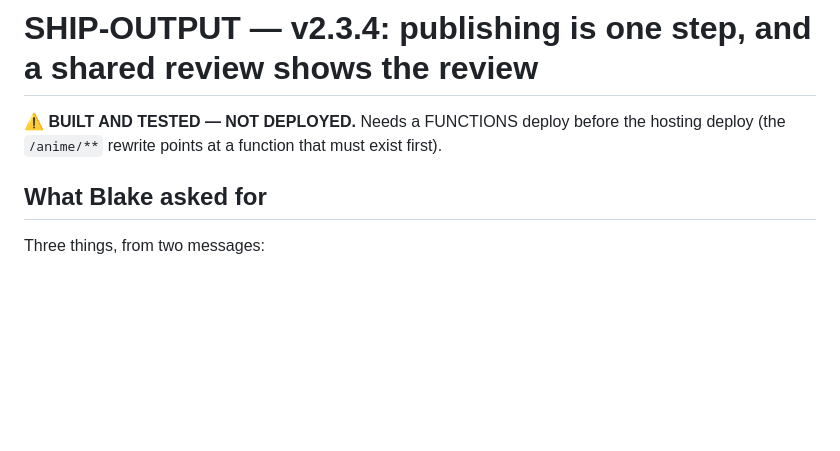
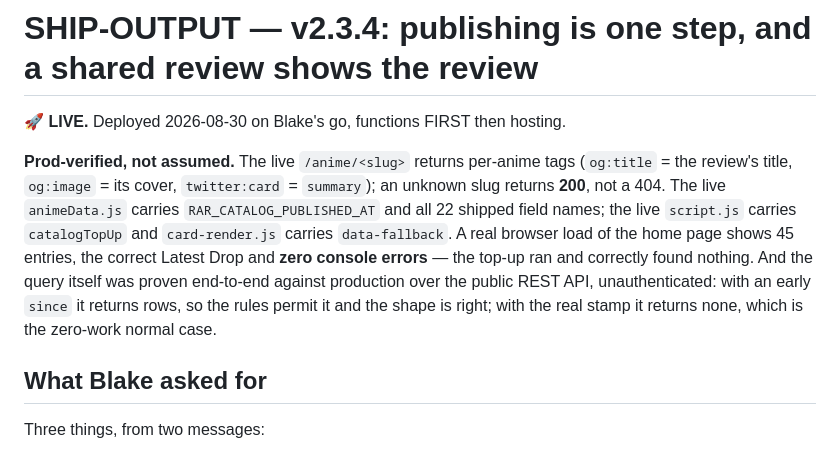
Before and after one commit to joewolters/real-anime-reviews, a Markdown page: docs/SHIP-OUTPUT.md, the part around the change. GitHub-like rendering; blank space fills up the shorter version.

```diff
--- a/docs/SHIP-OUTPUT.md
+++ b/docs/SHIP-OUTPUT.md
@@ -1,8 +1,18 @@
 <!-- author: Code | date: 2026-08-30 -->
 # SHIP-OUTPUT — v2.3.4: publishing is one step, and a shared review shows the review
 
-**⚠️ BUILT AND TESTED — NOT DEPLOYED.** Needs a FUNCTIONS deploy before the hosting
-deploy (the `/anime/**` rewrite points at a function that must exist first).
+**🚀 LIVE.** Deployed 2026-08-30 on Blake's go, functions FIRST then hosting.
+
+**Prod-verified, not assumed.** The live `/anime/<slug>` returns per-anime tags
+(`og:title` = the review's title, `og:image` = its cover, `twitter:card` = `summary`);
+an unknown slug returns **200**, not a 404. The live `animeData.js` carries
+`RAR_CATALOG_PUBLISHED_AT` and all 22 shipped field names; the live `script.js` carries
+`catalogTopUp` and `card-render.js` carries `data-fallback`. A real browser load of the
+home page shows 45 entries, the correct Latest Drop and **zero console errors** — the
+top-up ran and correctly found nothing. And the query itself was proven end-to-end
+against production over the public REST API, unauthenticated: with an early `since` it
+returns rows, so the rules permit it and the shape is right; with the real stamp it
+returns none, which is the zero-work normal case.
 
 ## What Blake asked for
 
```
Also changed, not shown: docs/NEXT-SESSION-BRIEF.md (+8 -5 lines).
